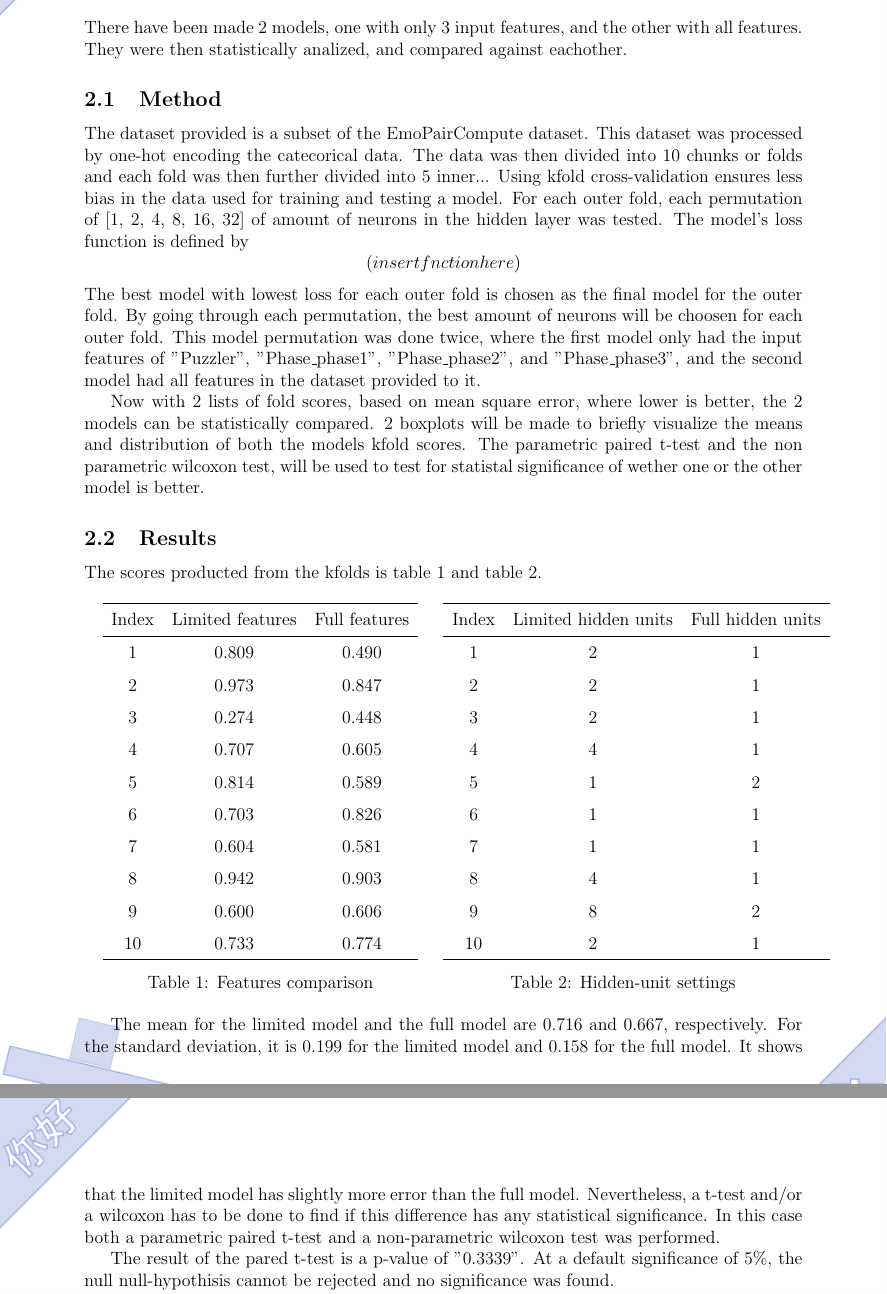
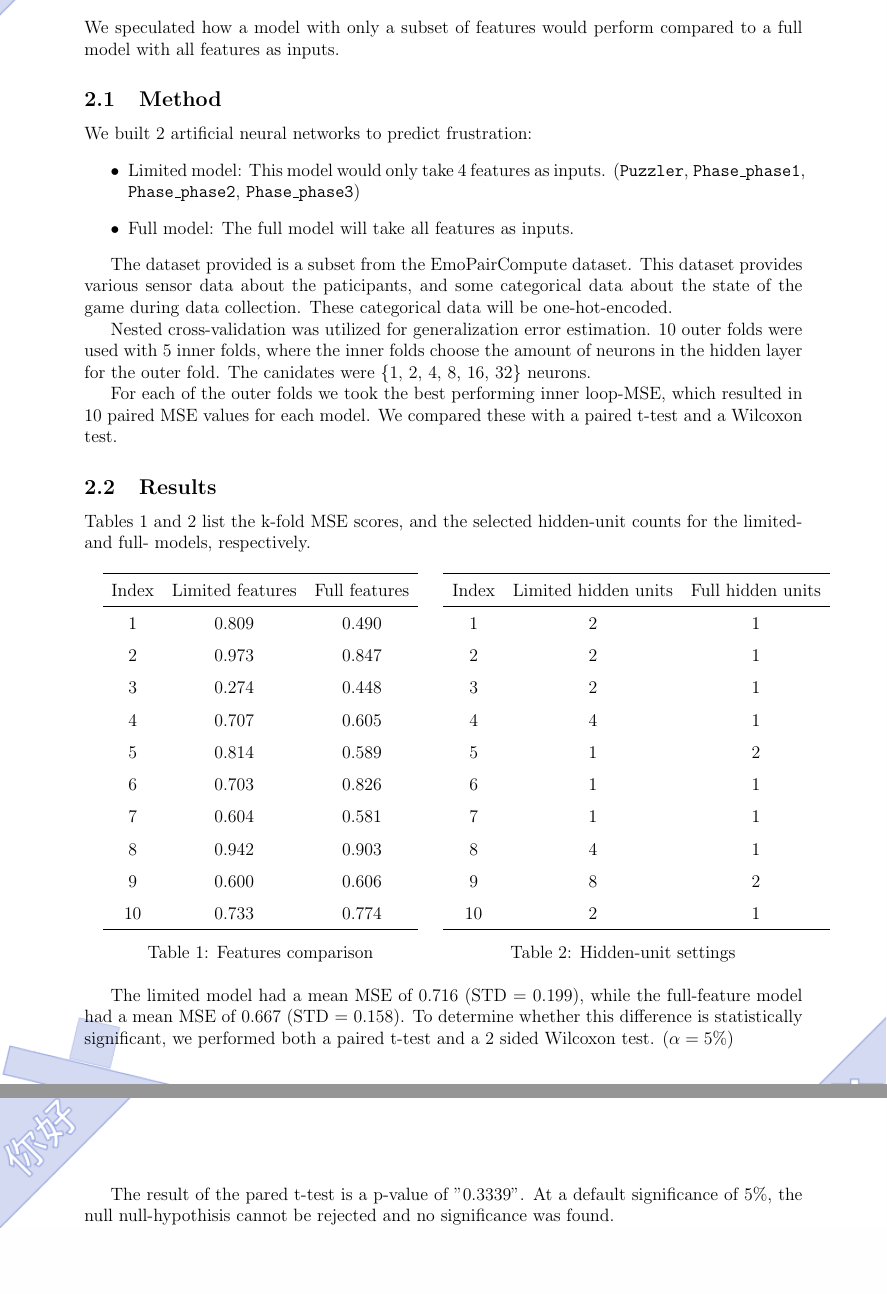
Before and after one commit to MagicBOTAlex/JuneUni1, a LaTeX document (June1Task/June1Task.tex): two parts of pages 5 and 6 of 8, joined at a grey line, cut at the place of the change, the shorter picture padded with empty space. Compiled offline with pdfLaTeX.

Commit message:
Last push

```diff
--- a/June1Task/June1Task.tex
+++ b/June1Task/June1Task.tex
@@ -141,26 +141,28 @@ With an accuracy of $96.8\%$, it is likely that the training data might have inc
 
 \newpage
 \section{Limited data model vs full data model}
-There have been made 2 models, one with only 3 input features, and the other with all features.
-They were then statistically analized, and compared against eachother.
+We speculated how a model with only a subset of features would perform compared to a full model with all features as inputs.
 
 \subsection{Method}
-The dataset provided is a subset of the EmoPairCompute dataset.
-This dataset was processed by one-hot encoding the catecorical data.
-The data was then divided into 10 chunks or folds and each fold was then further divided into 5 inner...
-Using kfold cross-validation ensures less bias in the data used for training and testing a model.
-For each outer fold, each permutation of [1, 2, 4, 8, 16, 32] of amount of neurons in the hidden layer was tested.
-The model's loss function is defined by \[(insert fnction here)\]
-The best model with lowest loss for each outer fold is chosen as the final model for the outer fold.
-By going through each permutation, the best amount of neurons will be choosen for each outer fold.
-This model permutation was done twice, where the first model only had the input features of "Puzzler", "Phase\_phase1", "Phase\_phase2", and "Phase\_phase3", and the second model had all features in the dataset provided to it.
+We built 2 artificial neural networks to predict frustration:
+\begin{itemize}
+  \item Limited model: This model would only take 4 features as inputs. (\texttt{Puzzler}, \texttt{Phase\_phase1}, \texttt{Phase\_phase2}, \texttt{Phase\_phase3})
+  \item Full model: The full model will take all features as inputs.
+\end{itemize}
 
-Now with 2 lists of fold scores, based on mean square error, where lower is better, the 2 models can be statistically compared.
-2 boxplots will be made to briefly visualize the means and distribution of both the models kfold scores.
-The parametric paired t-test and the non parametric wilcoxon test, will be used to test for statistal significance of wether one or the other model is better.
+The dataset provided is a subset from the EmoPairCompute dataset.
+This dataset provides various sensor data about the paticipants, and some categorical data about the state of the game during data collection.
+These categorical data will be one-hot-encoded.
+
+Nested cross-validation was utilized for generalization error estimation.
+10 outer folds were used with 5 inner folds, where the inner folds choose the amount of neurons in the hidden layer for the outer fold.
+The canidates were \{1, 2, 4, 8, 16, 32\} neurons.
+
+For each of the outer folds we took the best performing inner loop-MSE, which resulted in 10 paired MSE values for each model.
+We compared these with a paired t-test and a Wilcoxon test.
 
 \subsection{Results}
-The scores producted from the kfolds is table \ref{tab:features} and table \ref{tab:hidden}.
+Tables \ref{tab:features} and \ref{tab:hidden} list the k-fold MSE scores, and the selected hidden-unit counts for the limited- and full- models, respectively.
 
 \begin{table}[ht]
 \centering
@@ -209,11 +211,8 @@ The scores producted from the kfolds is table \ref{tab:features} and table \ref{
 \end{minipage}
 \end{table}
 
-The mean for the limited model and the full model are $0.716$ and $0.667$, respectively.
-For the standard deviation, it is $0.199$ for the limited model and $0.158$ for the full model.
-It shows that the limited model has slightly more error than the full model.
-Nevertheless, a t-test and/or a wilcoxon has to be done to find if this difference has any statistical significance.
-In this case both a parametric paired t-test and a non-parametric wilcoxon test was performed.
+The limited model had a mean MSE of 0.716 (STD = 0.199), while the full-feature model had a mean MSE of 0.667 (STD = 0.158).
+To determine whether this difference is statistically significant, we performed both a paired t-test and a 2 sided Wilcoxon test. ($\alpha=5\%$)
 
 The result of the pared t-test is a p-value of "0.3339".
 At a default significance of $5\%$, the null null-hypothisis cannot be rejected and no significance was found.
```
Also changed, not shown: June1Task/June1Task.pdf, 1 other file.
